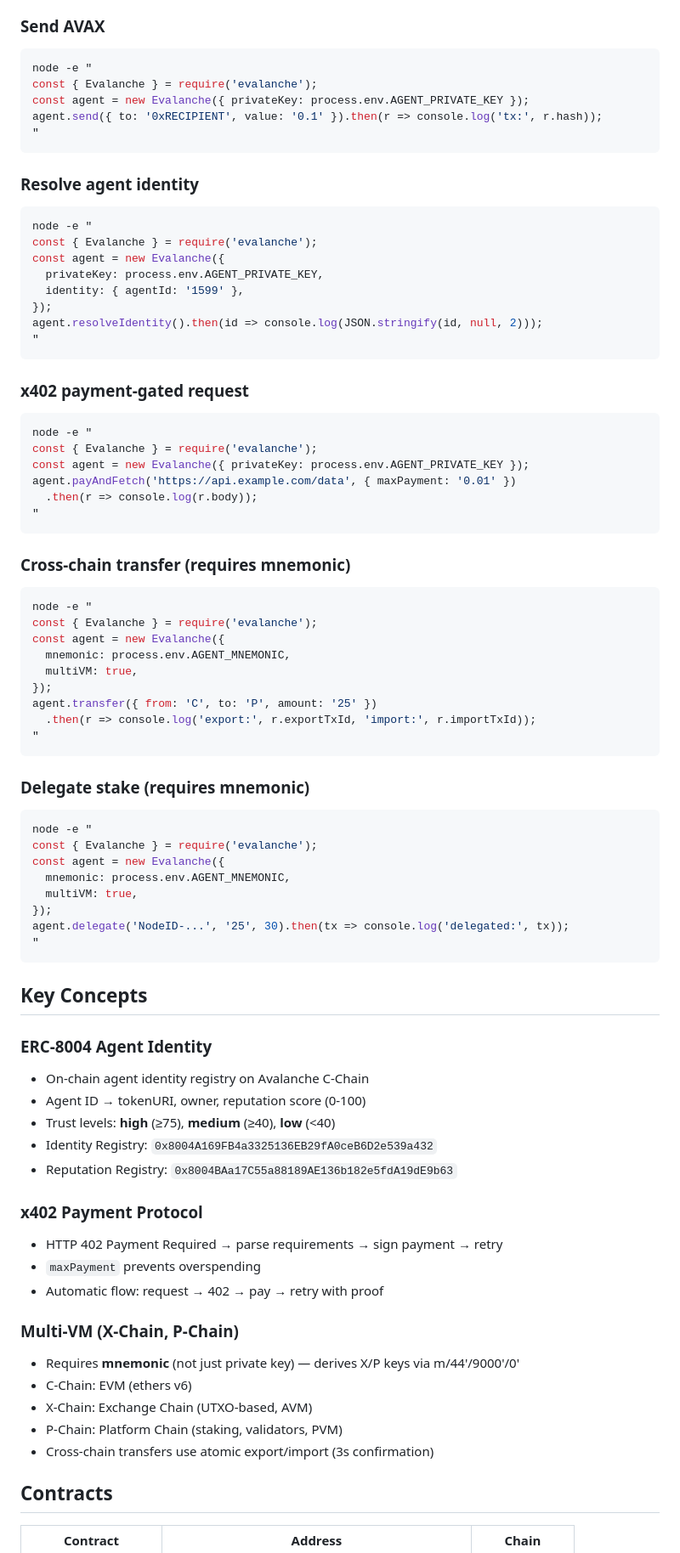
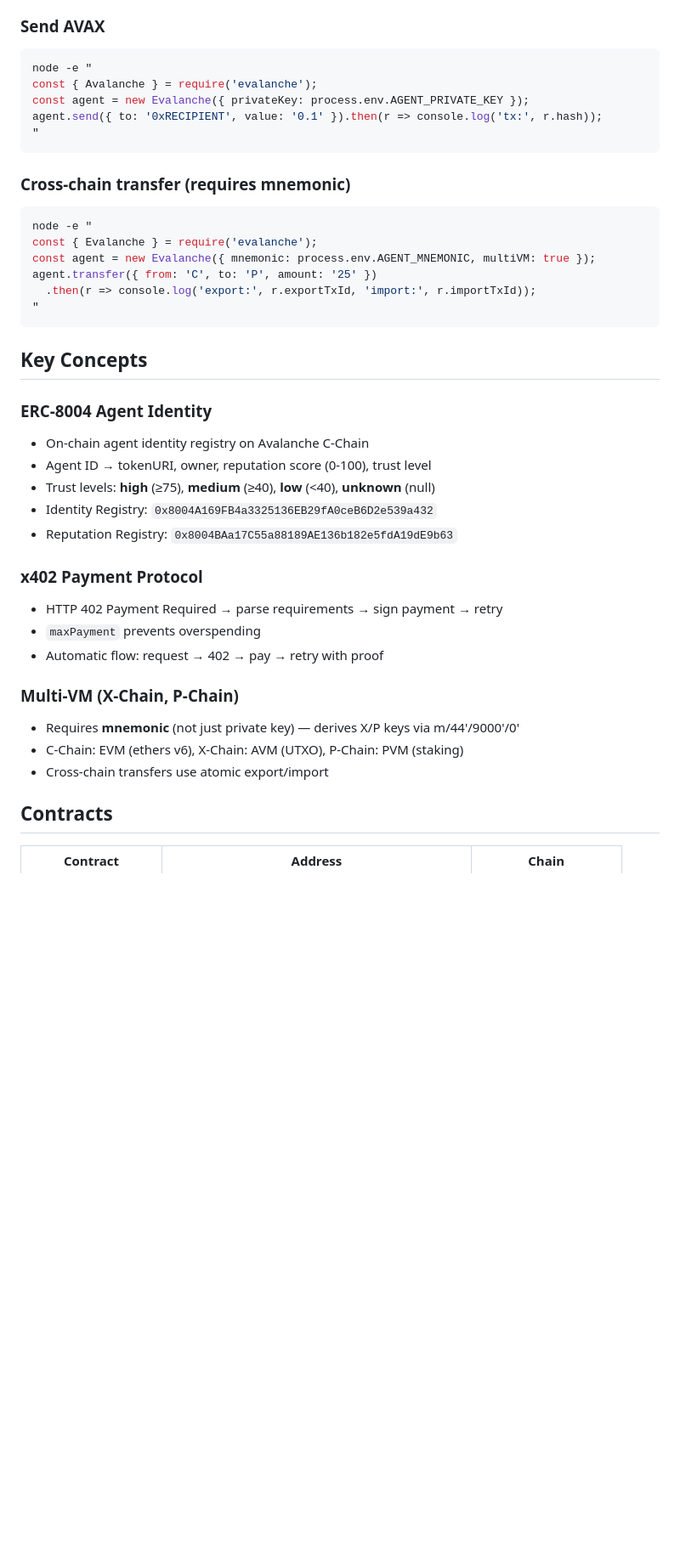
Before and after one commit to iJaack/evalanche, a Markdown page: skill/SKILL.md, the part around one of its changes. Shown at 85% size. Drawn GitHub-style; blank space fills up the shorter version.

````diff
--- a/skill/SKILL.md
+++ b/skill/SKILL.md
@@ -139,31 +204,9 @@ agent.provider.getBalance(agent.address).then(b => {
 ### Send AVAX
 ```bash
 node -e "
-const { Evalanche } = require('evalanche');
+const { Avalanche } = require('evalanche');
 const agent = new Evalanche({ privateKey: process.env.AGENT_PRIVATE_KEY });
 agent.send({ to: '0xRECIPIENT', value: '0.1' }).then(r => console.log('tx:', r.hash));
-"
-```
-
-### Resolve agent identity
-```bash
-node -e "
-const { Evalanche } = require('evalanche');
-const agent = new Evalanche({
-  privateKey: process.env.AGENT_PRIVATE_KEY,
-  identity: { agentId: '1599' },
-});
-agent.resolveIdentity().then(id => console.log(JSON.stringify(id, null, 2)));
-"
-```
-
-### x402 payment-gated request
-```bash
-node -e "
-const { Evalanche } = require('evalanche');
-const agent = new Evalanche({ privateKey: process.env.AGENT_PRIVATE_KEY });
-agent.payAndFetch('https://api.example.com/data', { maxPayment: '0.01' })
-  .then(r => console.log(r.body));
 "
 ```
 
@@ -171,24 +214,9 @@ agent.payAndFetch('https://api.example.com/data', { maxPayment: '0.01' })
 ```bash
 node -e "
 const { Evalanche } = require('evalanche');
-const agent = new Evalanche({
-  mnemonic: process.env.AGENT_MNEMONIC,
-  multiVM: true,
-});
+const agent = new Evalanche({ mnemonic: process.env.AGENT_MNEMONIC, multiVM: true });
 agent.transfer({ from: 'C', to: 'P', amount: '25' })
   .then(r => console.log('export:', r.exportTxId, 'import:', r.importTxId));
-"
-```
-
-### Delegate stake (requires mnemonic)
-```bash
-node -e "
-const { Evalanche } = require('evalanche');
-const agent = new Evalanche({
-  mnemonic: process.env.AGENT_MNEMONIC,
-  multiVM: true,
-});
-agent.delegate('NodeID-...', '25', 30).then(tx => console.log('delegated:', tx));
 "
 ```
 
@@ -196,8 +224,8 @@ agent.delegate('NodeID-...', '25', 30).then(tx => console.log('delegated:', tx))
 
 ### ERC-8004 Agent Identity
 - On-chain agent identity registry on Avalanche C-Chain
-- Agent ID → tokenURI, owner, reputation score (0-100)
-- Trust levels: **high** (≥75), **medium** (≥40), **low** (<40)
+- Agent ID → tokenURI, owner, reputation score (0-100), trust level
+- Trust levels: **high** (≥75), **medium** (≥40), **low** (<40), **unknown** (null)
 - Identity Registry: `0x8004A169FB4a3325136EB29fA0ceB6D2e539a432`
 - Reputation Registry: `0x8004BAa17C55a88189AE136b182e5fdA19dE9b63`
 
@@ -208,10 +236,8 @@ agent.delegate('NodeID-...', '25', 30).then(tx => console.log('delegated:', tx))
 
 ### Multi-VM (X-Chain, P-Chain)
 - Requires **mnemonic** (not just private key) — derives X/P keys via m/44'/9000'/0'
-- C-Chain: EVM (ethers v6)
-- X-Chain: Exchange Chain (UTXO-based, AVM)
-- P-Chain: Platform Chain (staking, validators, PVM)
-- Cross-chain transfers use atomic export/import (3s confirmation)
+- C-Chain: EVM (ethers v6), X-Chain: AVM (UTXO), P-Chain: PVM (staking)
+- Cross-chain transfers use atomic export/import
 
 ## Contracts
 
````
Also changed, not shown: other parts of skill/SKILL.md (+76 -11 lines).
